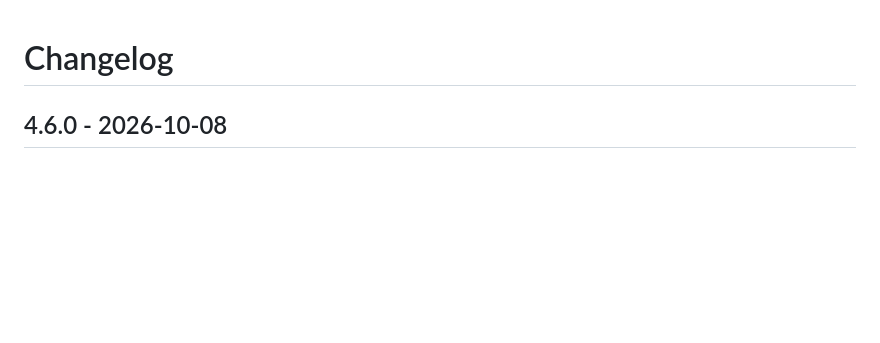
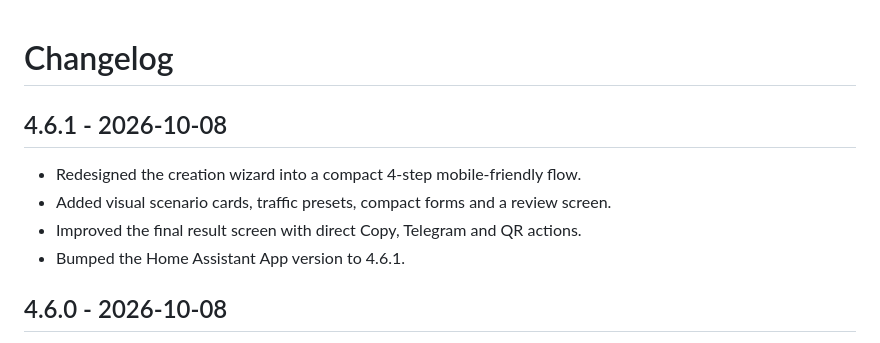
Before and after one commit to vorlocsev/3xui-manager, a Markdown page: 3xui_generator/CHANGELOG.md, the part around the change. GitHub-like rendering; blank space fills up the shorter version.

Commit message:
docs: record wizard UX improvements

```diff
--- a/3xui_generator/CHANGELOG.md
+++ b/3xui_generator/CHANGELOG.md
@@ -1,4 +1,12 @@
 # Changelog
+
+## 4.6.1 - 2026-10-08
+
+- Redesigned the creation wizard into a compact 4-step mobile-friendly flow.
+- Added visual scenario cards, traffic presets, compact forms and a review screen.
+- Improved the final result screen with direct Copy, Telegram and QR actions.
+- Bumped the Home Assistant App version to 4.6.1.
+
 
 ## 4.6.0 - 2026-10-08
 
```
